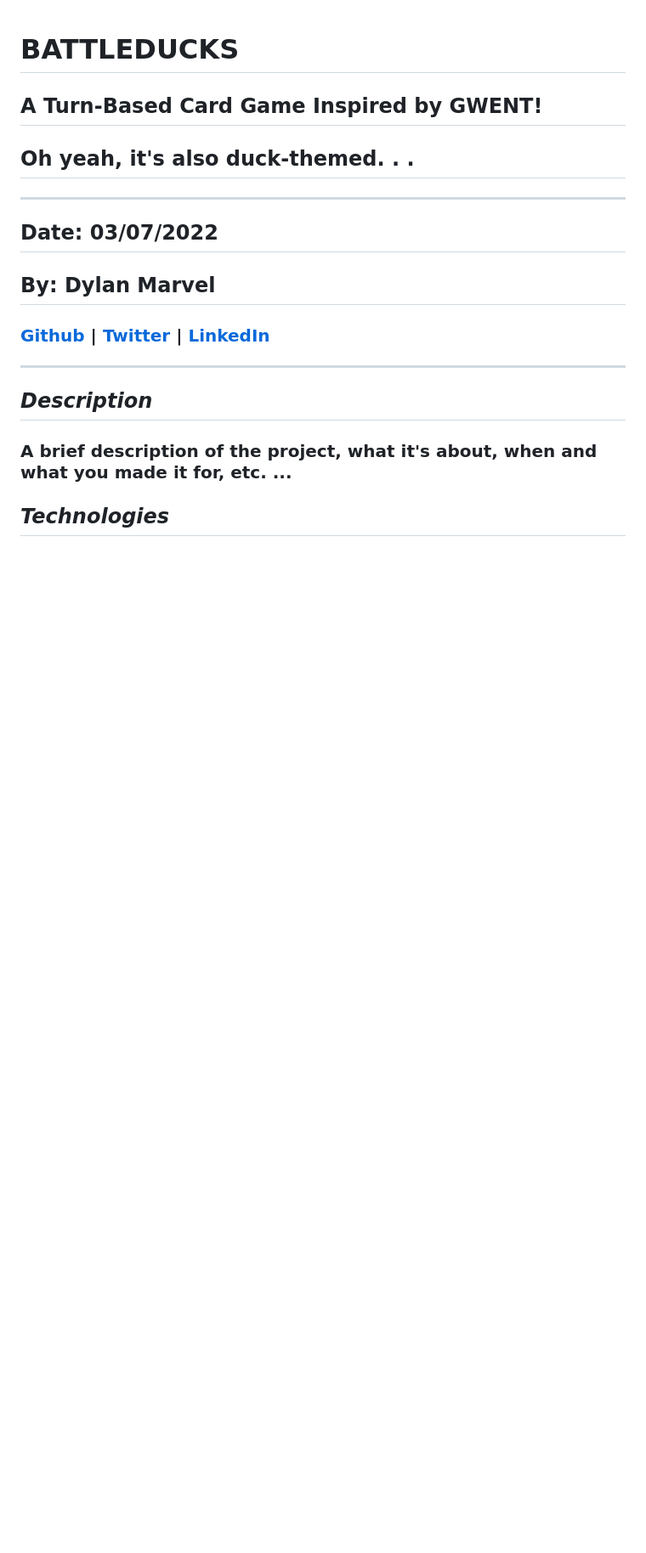
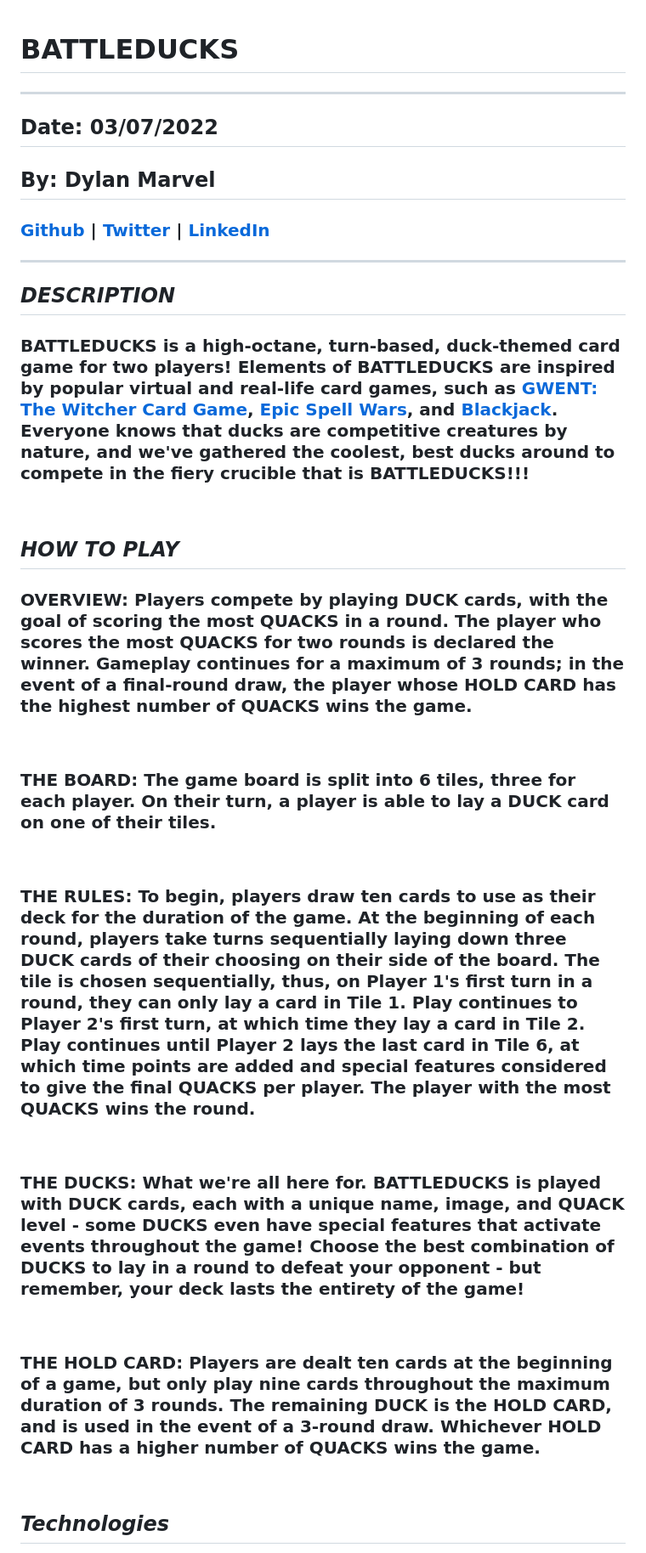
Before and after one commit to marveldylan/BATTLEDUCKS, a Markdown page: README.md, the part around the change printed below. Shown: that part at 85% size. GitHub-like rendering; blank space fills up the shorter version.

```diff
--- a/README.md
+++ b/README.md
@@ -1,6 +1,4 @@
 # **BATTLEDUCKS**
-## **A Turn-Based Card Game Inspired by GWENT!**
-## **Oh yeah, it's also duck-themed. . .**
 ***
 ## Date: 03/07/2022
 
@@ -8,6 +6,18 @@
 
  ### [Github](https://github.com/marveldylan) | [Twitter](https://twitter.com/dmarv77) | [LinkedIn](https://www.linkedin.com/in/dylan-marvel/)
  ***
- ## ***Description***
- ### A brief description of the project, what it's about, when and what you made it for, etc. ...
+ ## ***DESCRIPTION***
+ ### BATTLEDUCKS is a high-octane, turn-based, duck-themed card game for two players! Elements of BATTLEDUCKS are inspired by popular virtual and real-life card games, such as [GWENT: The Witcher Card Game](https://www.playgwent.com/en), [Epic Spell Wars](https://cryptozoic.com/collections/epic-spell-wars), and [Blackjack](https://en.wikipedia.org/wiki/Blackjack). Everyone knows that ducks are competitive creatures by nature, and we've gathered the coolest, best ducks around to compete in the fiery crucible that is BATTLEDUCKS!!!
+ &nbsp;
+## ***HOW TO PLAY***
+### OVERVIEW: Players compete by playing DUCK cards, with the goal of scoring the most QUACKS in a round. The player who scores the most QUACKS for two rounds is declared the winner. Gameplay continues for a maximum of 3 rounds; in the event of a final-round draw, the player whose HOLD CARD has the highest number of QUACKS wins the game.
+&nbsp;
+ ### THE BOARD: The game board is split into 6 tiles, three for each player. On their turn, a player is able to lay a DUCK card on one of their tiles.
+ &nbsp;
+###  THE RULES: To begin, players draw ten cards to use as their deck for the duration of the game.  At the beginning of each round, players take turns sequentially laying down three DUCK cards of their choosing on their side of the board. The tile is chosen sequentially, thus, on Player 1's first turn in a round, they can only lay a card in Tile 1. Play continues to Player 2's first turn, at which time they lay a card in Tile 2. Play continues until Player 2 lays the last card in Tile 6, at which time points are added and special features considered to give the final QUACKS per player. The player with the most QUACKS wins the round.
+ &nbsp;
+  ### THE DUCKS: What we're all here for. BATTLEDUCKS is played with DUCK cards, each with a unique name, image, and QUACK level - some DUCKS even have special features that activate events throughout the game! Choose the best combination of DUCKS to lay in a round to defeat your opponent - but remember, your deck lasts the entirety of the game!
+  &nbsp;
+  ### THE HOLD CARD: Players are dealt ten cards at the beginning of a game, but only play nine cards throughout the maximum duration of 3 rounds. The remaining DUCK is the HOLD CARD, and is used in the event of a 3-round draw. Whichever HOLD CARD has a higher number of QUACKS wins the game.
+&nbsp;
  ## ***Technologies***
```
Also changed, not shown: other parts of README.md (+29 -16 lines), assets/BD_Screenshot.png (added), assets/BD_regGray_1.png (added).
